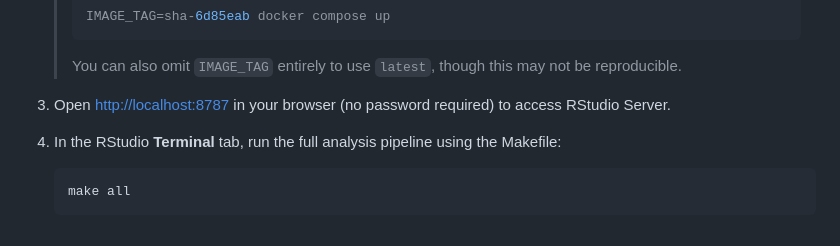
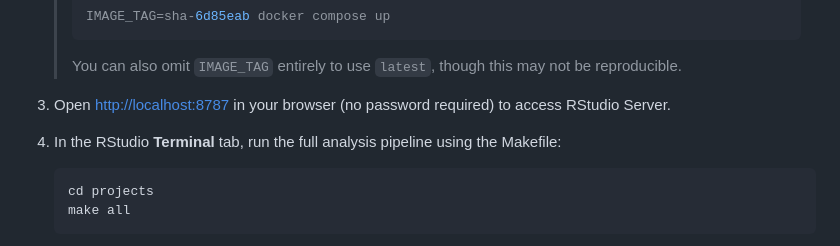
Before and after one commit to UBC-DSCI-310-2025W2/dsci-310-group-17, a Markdown page: README.md, the part around the change. Rendered like a GitHub page.

Commit message:
Add cd command to README for project directory

````diff
--- a/README.md
+++ b/README.md
@@ -50,6 +50,7 @@ We use a publicly available Billboard Hot 100 dataset (TidyTuesday, 1958–2025)
 4. In the RStudio **Terminal** tab, run the full analysis pipeline using the Makefile:
 
    ```bash
+   cd projects
    make all
    ```
 
````
